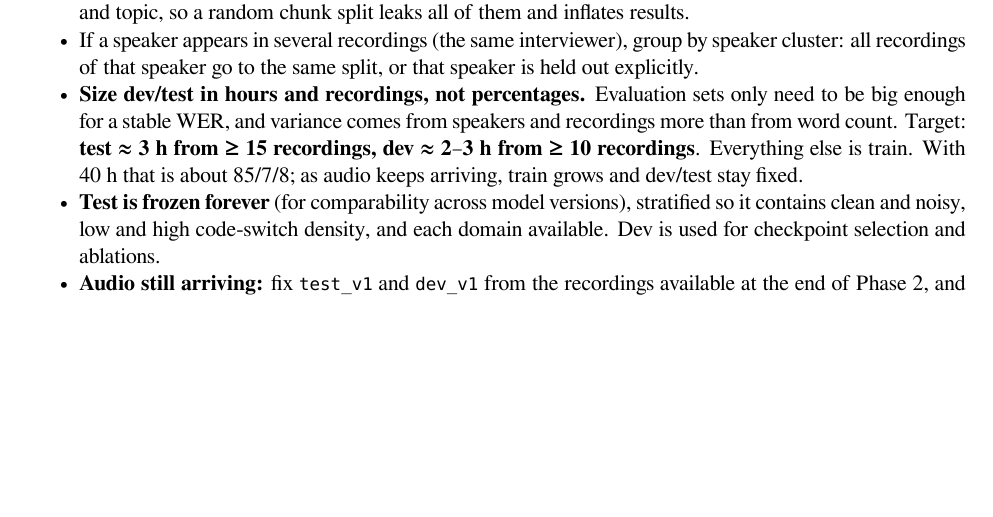
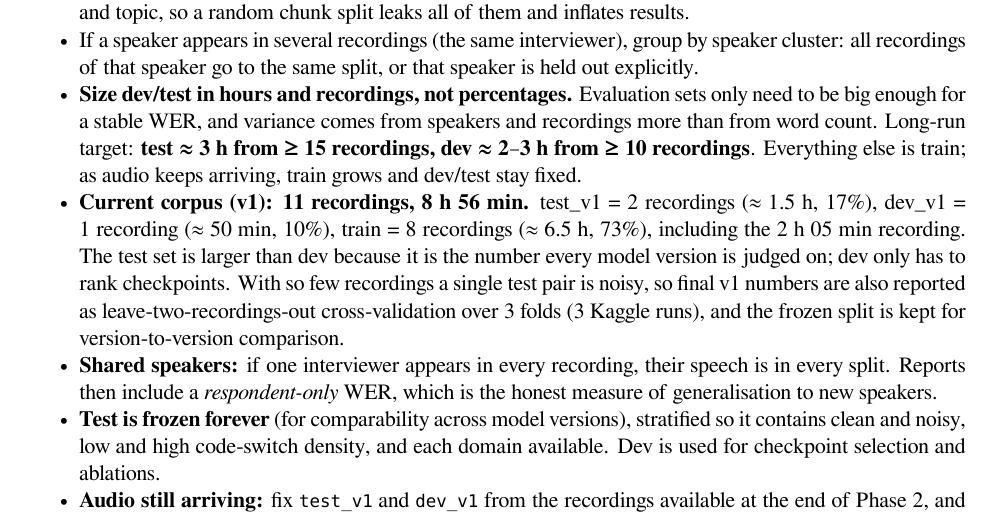
Before and after one commit to mattobryan/transcribe, a LaTeX document (docs/latex/02_TRD.tex): part of page 7 of 8, cut so that both start at the same text, the shorter picture padded with empty space. Compiled offline with XeLaTeX.

Commit message:
docs: size v1 splits for the current 11-recording corpus
Co-Authored-By: Claude Opus 5.5 <noreply@anthropic.com>
Claude-Session: https://claude.ai/code/session_01FeadSvW7z4QsoVYfR1YdYs

```diff
--- a/docs/latex/02_TRD.tex
+++ b/docs/latex/02_TRD.tex
@@ -333,7 +333,11 @@ Requirements are split into \texttt{requirements/\allowbreak{}\{core,\allowbreak
 \item
   If a speaker appears in several recordings (the same interviewer), group by speaker cluster: all recordings of that speaker go to the same split, or that speaker is held out explicitly.
 \item
-  \textbf{Size dev/test in hours and recordings, not percentages.} Evaluation sets only need to be big enough for a stable WER, and variance comes from speakers and recordings more than from word count. Target: \textbf{test ≈ 3 h from ≥ 15 recordings, dev ≈ 2--3 h from ≥ 10 recordings}. Everything else is train. With 40 h that is about 85/7/8; as audio keeps arriving, train grows and dev/test stay fixed.
+  \textbf{Size dev/test in hours and recordings, not percentages.} Evaluation sets only need to be big enough for a stable WER, and variance comes from speakers and recordings more than from word count. Long-run target: \textbf{test ≈ 3 h from ≥ 15 recordings, dev ≈ 2--3 h from ≥ 10 recordings}. Everything else is train; as audio keeps arriving, train grows and dev/test stay fixed.
+\item
+  \textbf{Current corpus (v1): 11 recordings, 8 h 56 min.} test\_v1 = 2 recordings (≈ 1.5 h, 17\%), dev\_v1 = 1 recording (≈ 50 min, 10\%), train = 8 recordings (≈ 6.5 h, 73\%), including the 2 h 05 min recording. The test set is larger than dev because it is the number every model version is judged on; dev only has to rank checkpoints. With so few recordings a single test pair is noisy, so final v1 numbers are also reported as leave-two-recordings-out cross-validation over 3 folds (3 Kaggle runs), and the frozen split is kept for version-to-version comparison.
+\item
+  \textbf{Shared speakers:} if one interviewer appears in every recording, their speech is in every split. Reports then include a \emph{respondent-only} WER, which is the honest measure of generalisation to new speakers.
 \item
   \textbf{Test is frozen forever} (for comparability across model versions), stratified so it contains clean and noisy, low and high code-switch density, and each domain available. Dev is used for checkpoint selection and ablations.
 \item
```
Also changed, not shown: docs/latex/06_IMPLEMENTATION_PLAN.tex (+1 -1 lines), docs/pdf/02_TRD.pdf, docs/pdf/06_IMPLEMENTATION_PLAN.pdf.
